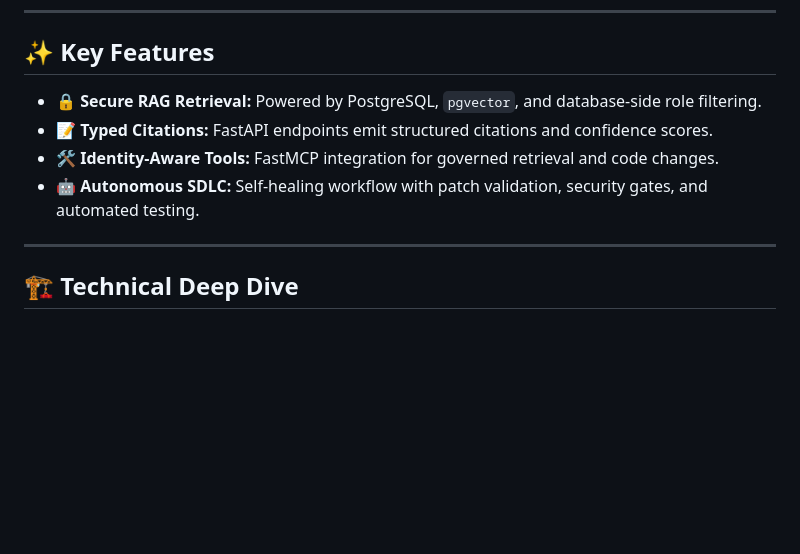
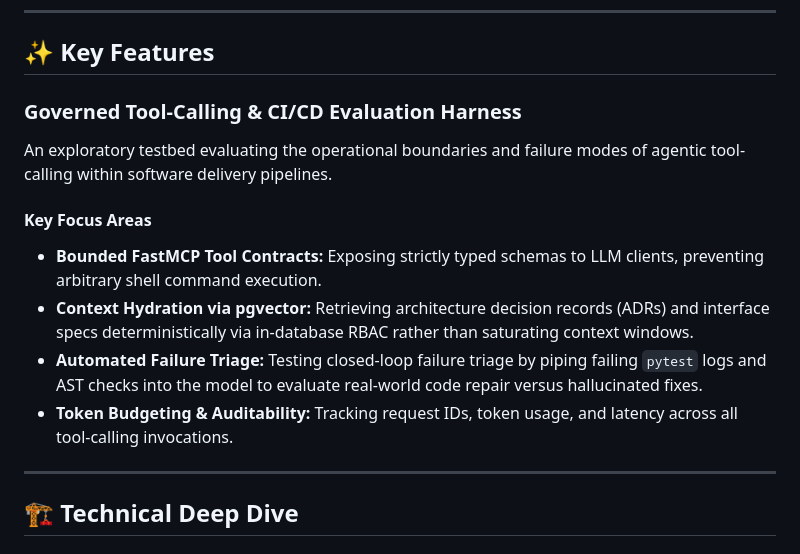
Before and after one commit to Kenono2000/enterprise-rag-pgvector-rbac, a Markdown page: README.md, the part around the change. Drawn GitHub-style; blank space fills up the shorter version.

Commit message:
feat: add governed tool-calling and CI/CD evaluation harness section to README

```diff
--- a/README.md
+++ b/README.md
@@ -82,10 +82,15 @@ flowchart TB
 
 ## ✨ Key Features
 
-- **🔒 Secure RAG Retrieval:** Powered by PostgreSQL, `pgvector`, and database-side role filtering.
-- **📝 Typed Citations:** FastAPI endpoints emit structured citations and confidence scores.
-- **🛠️ Identity-Aware Tools:** FastMCP integration for governed retrieval and code changes.
-- **🤖 Autonomous SDLC:** Self-healing workflow with patch validation, security gates, and automated testing.
+### Governed Tool-Calling & CI/CD Evaluation Harness
+
+An exploratory testbed evaluating the operational boundaries and failure modes of agentic tool-calling within software delivery pipelines.
+
+#### Key Focus Areas
+* **Bounded FastMCP Tool Contracts:** Exposing strictly typed schemas to LLM clients, preventing arbitrary shell command execution.
+* **Context Hydration via pgvector:** Retrieving architecture decision records (ADRs) and interface specs deterministically via in-database RBAC rather than saturating context windows.
+* **Automated Failure Triage:** Testing closed-loop failure triage by piping failing `pytest` logs and AST checks into the model to evaluate real-world code repair versus hallucinated fixes.
+* **Token Budgeting & Auditability:** Tracking request IDs, token usage, and latency across all tool-calling invocations.
 
 ---
 
```
